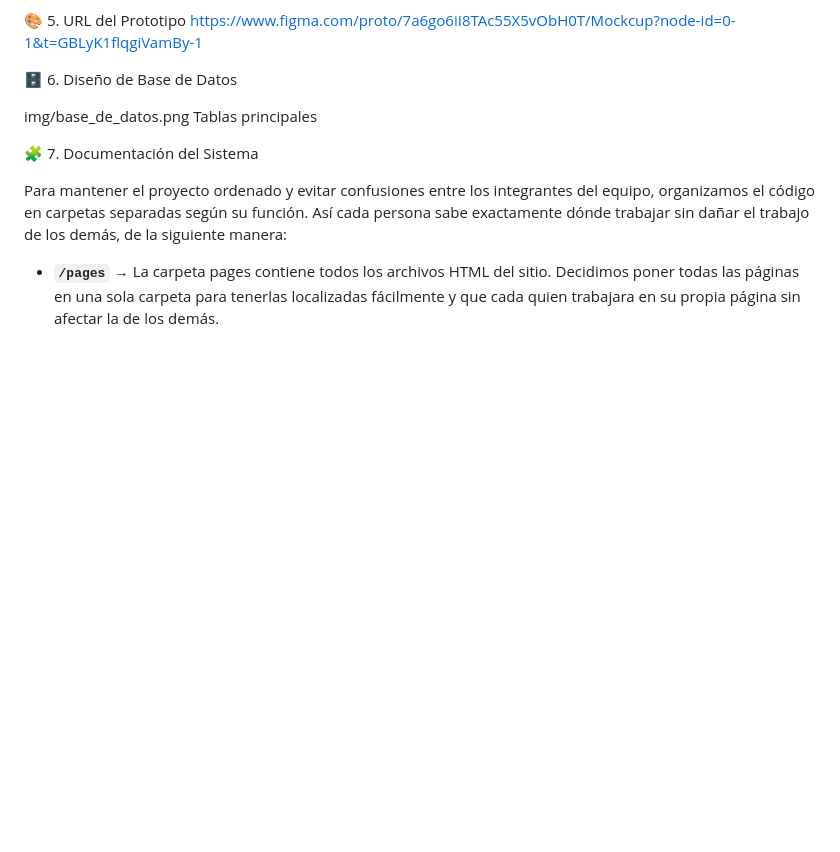
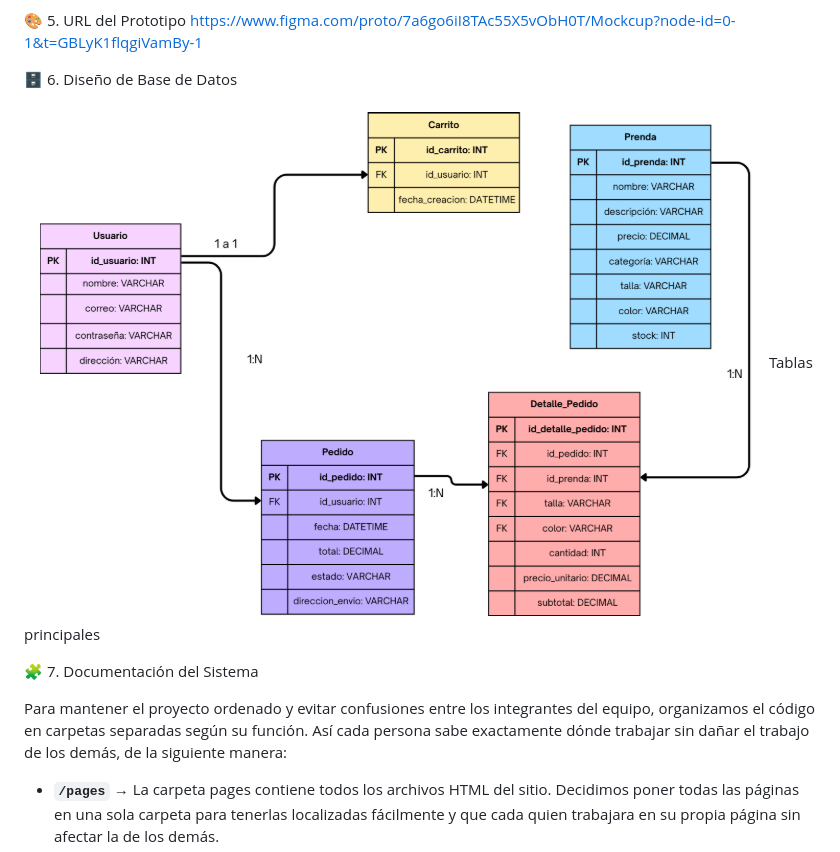
Before and after one commit to tecnologias2026-1/NovaWear, a Markdown page: README.md, the part around the change. GitHub-like rendering; blank space fills up the shorter version.

```diff
--- a/README.md
+++ b/README.md
@@ -82,7 +82,7 @@ https://www.figma.com/proto/7a6go6iI8TAc55X5vObH0T/Mockcup?node-id=0-1&t=GBLyK1f
 
 🗄️ 6. Diseño de Base de Datos
 
-img/base_de_datos.png
+![Base de datos](img/base_de_datos.png)
 Tablas principales
 
 
```
